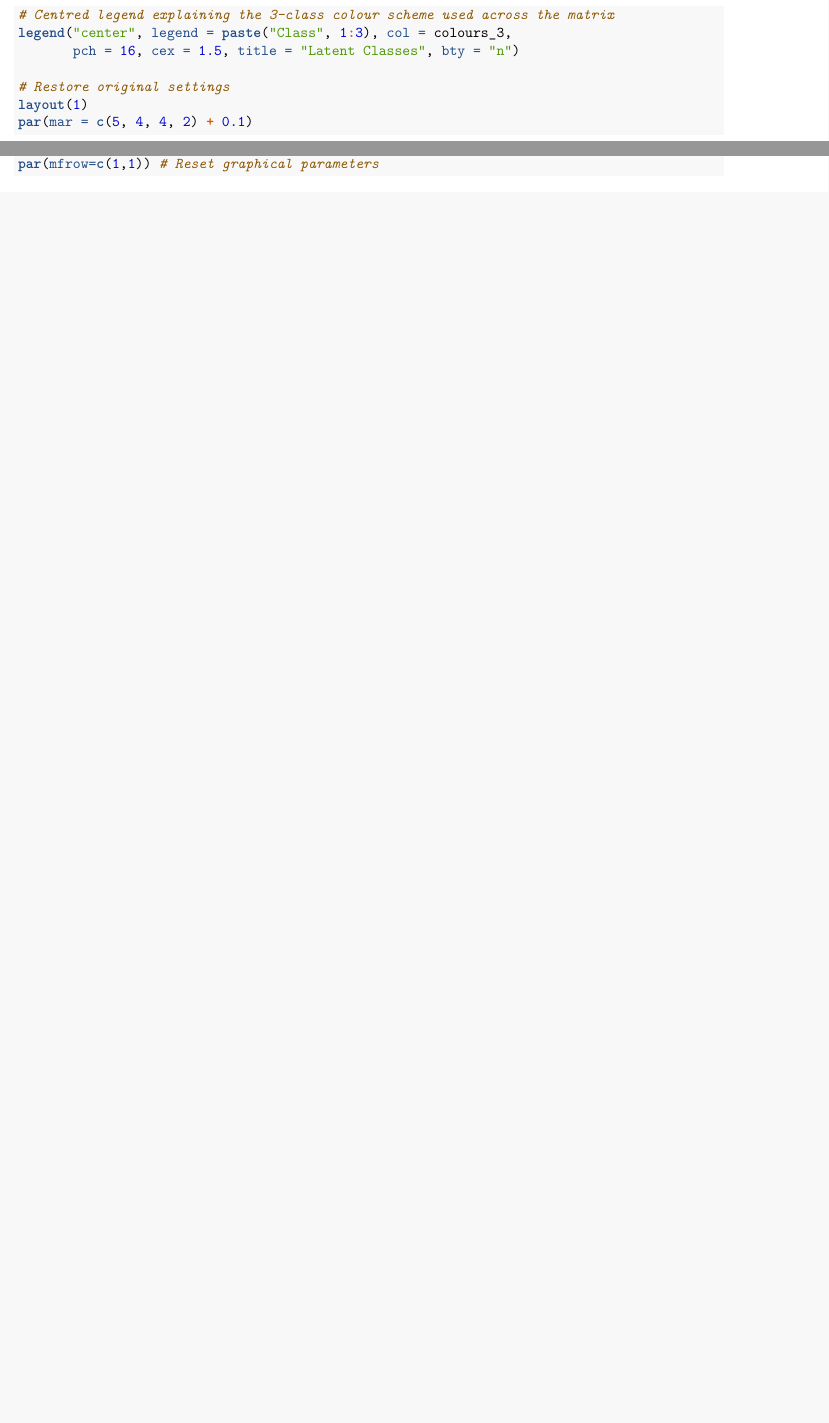
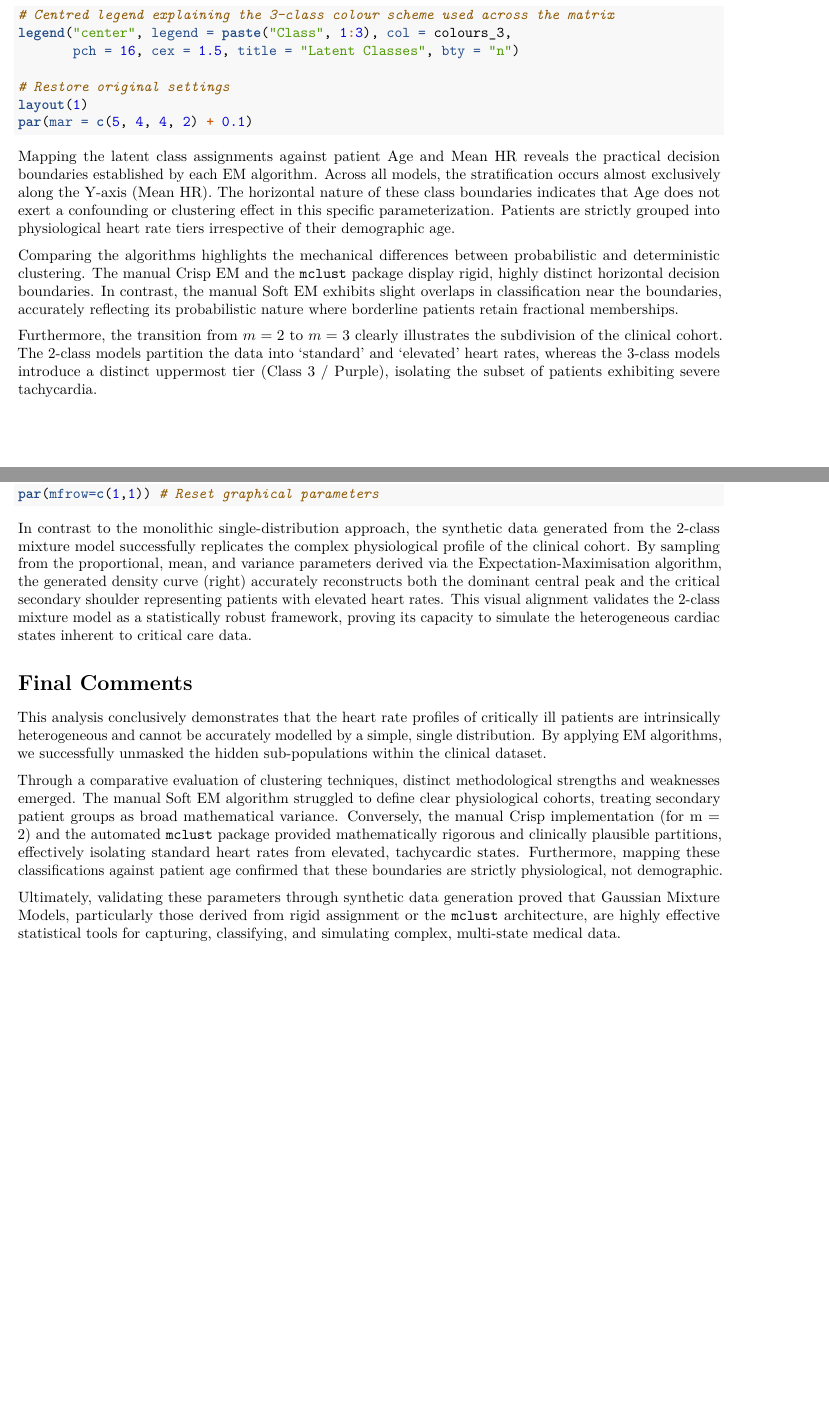
Before and after one commit to mrpribeiro/COMPSTAT, an R Markdown document (T2/Assignment_2.Rmd): two parts of pages 27 and 29 of 29 before the commit and two parts of pages 28 and 31 of 31 after it, joined at a grey line, cut so that both start at the same text, the shorter picture padded with empty space. Rendered offline with R 4.5, knitr and Pandoc, then LaTeX, with nearby package versions; some code elsewhere in the file could not run offline.

Commit message:
Added text/comments analysing the section and a final conclusion

````diff
--- a/T2/Assignment_2.Rmd
+++ b/T2/Assignment_2.Rmd
@@ -819,6 +823,12 @@ layout(1)
 par(mar = c(5, 4, 4, 2) + 0.1)
 ```
 
+Mapping the latent class assignments against patient Age and Mean HR reveals the practical decision boundaries established by each EM algorithm. Across all models, the stratification occurs almost exclusively along the Y-axis (Mean HR). The horizontal nature of these class boundaries indicates that Age does not exert a confounding or clustering effect in this specific parameterization. Patients are strictly grouped into physiological heart rate tiers irrespective of their demographic age.
+
+Comparing the algorithms highlights the mechanical differences between probabilistic and deterministic clustering. The manual Crisp EM and the `mclust` package display rigid, highly distinct horizontal decision boundaries. In contrast, the manual Soft EM exhibits slight overlaps in classification near the boundaries, accurately reflecting its probabilistic nature where borderline patients retain fractional memberships.
+
+Furthermore, the transition from $m=2$ to $m=3$ clearly illustrates the subdivision of the clinical cohort. The 2-class models partition the data into 'standard' and 'elevated' heart rates, whereas the 3-class models introduce a distinct uppermost tier (Class 3 / Purple), isolating the subset of patients exhibiting severe tachycardia.
+
 # 6. Generate 1000 data points at random according to a single distribution fitted to the original data.
 
 ```{r}
@@ -888,3 +902,13 @@ lines(density(sample.values), col="darkblue", lwd=2)
 
 par(mfrow=c(1,1)) # Reset graphical parameters
 ```
+
+In contrast to the monolithic single-distribution approach, the synthetic data generated from the 2-class mixture model successfully replicates the complex physiological profile of the clinical cohort. By sampling from the proportional, mean, and variance parameters derived via the Expectation-Maximisation algorithm, the generated density curve (right) accurately reconstructs both the dominant central peak and the critical secondary shoulder representing patients with elevated heart rates. This visual alignment validates the 2-class mixture model as a statistically robust framework, proving its capacity to simulate the heterogeneous cardiac states inherent to critical care data.
+
+# Final Comments
+
+This analysis conclusively demonstrates that the heart rate profiles of critically ill patients are intrinsically heterogeneous and cannot be accurately modelled by a simple, single distribution. By applying EM algorithms, we successfully unmasked the hidden sub-populations within the clinical dataset.
+
+Through a comparative evaluation of clustering techniques, distinct methodological strengths and weaknesses emerged. The manual Soft EM algorithm struggled to define clear physiological cohorts, treating secondary patient groups as broad mathematical variance. Conversely, the manual Crisp implementation (for m = 2) and the automated `mclust` package provided mathematically rigorous and clinically plausible partitions, effectively isolating standard heart rates from elevated, tachycardic states. Furthermore, mapping these classifications against patient age confirmed that these boundaries are strictly physiological, not demographic.
+
+Ultimately, validating these parameters through synthetic data generation proved that Gaussian Mixture Models, particularly those derived from rigid assignment or the `mclust` architecture, are highly effective statistical tools for capturing, classifying, and simulating complex, multi-state medical data.
````
Also changed, not shown: T2/Assignment_2.Rmd (12 more changed lines).
